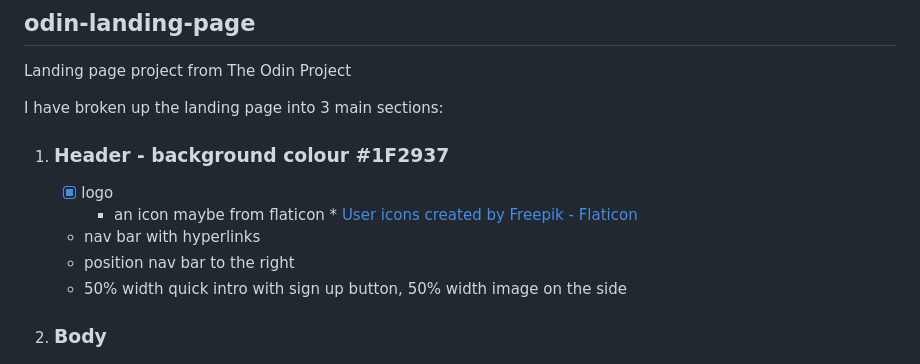
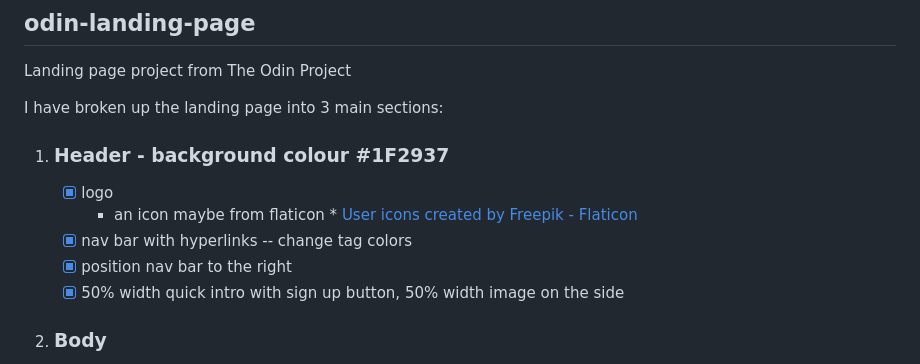
Before and after one commit to itsmesihle/odin-landing-page, a Markdown page: README.md, the part around the change. Drawn GitHub-style.

Commit message:
updated .md to-do/requirements

```diff
--- a/README.md
+++ b/README.md
@@ -8,9 +8,10 @@ I have broken up the landing page into 3 main sections:
 
    - [x] logo
      - an icon maybe from flaticon \* <a href="https://www.flaticon.com/free-icons/user" title="user icons">User icons created by Freepik - Flaticon</a>
-   - nav bar with hyperlinks
-   - position nav bar to the right
-   - 50% width quick intro with sign up button, 50% width image on the side
+   - [x] nav bar with hyperlinks
+         -- change <a> tag colors
+   - [x] position nav bar to the right
+   - [x] 50% width quick intro with sign up button, 50% width image on the side
 
 2. ### Body
 
```
